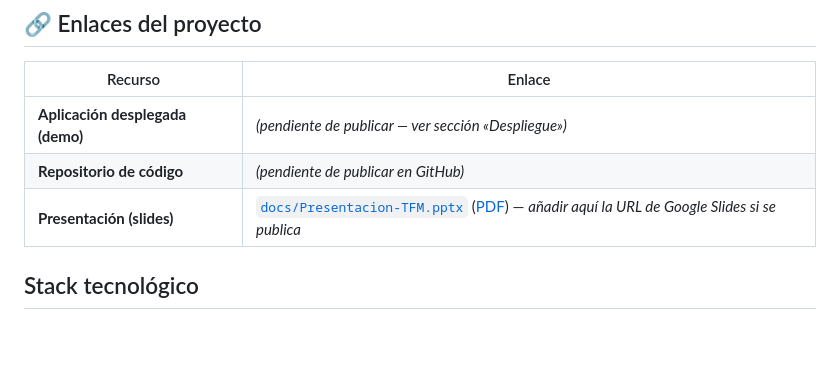
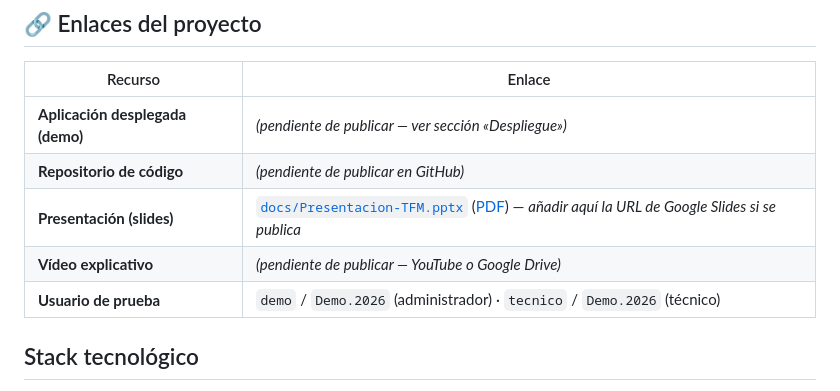
Before and after one commit to iyadazig/estudios_energia, a Markdown page: README.md, the part around the change. GitHub-like rendering; blank space fills up the shorter version.

Commit message:
README: añadir filas de vídeo explicativo y usuario de prueba a los enlaces
Co-Authored-By: Claude Opus 4.8 <noreply@anthropic.com>

```diff
--- a/README.md
+++ b/README.md
@@ -20,6 +20,8 @@ impuesto local, IEE, SSAA). Exporta el resultado a **Excel** y **PDF**.
 | **Aplicación desplegada (demo)** | _(pendiente de publicar — ver sección «Despliegue»)_ |
 | **Repositorio de código** | _(pendiente de publicar en GitHub)_ |
 | **Presentación (slides)** | [`docs/Presentacion-TFM.pptx`](docs/Presentacion-TFM.pptx) ([PDF](docs/Presentacion-TFM.pdf)) — _añadir aquí la URL de Google Slides si se publica_ |
+| **Vídeo explicativo** | _(pendiente de publicar — YouTube o Google Drive)_ |
+| **Usuario de prueba** | `demo` / `Demo.2026` (administrador) · `tecnico` / `Demo.2026` (técnico) |
 
 ## Stack tecnológico
 
```
